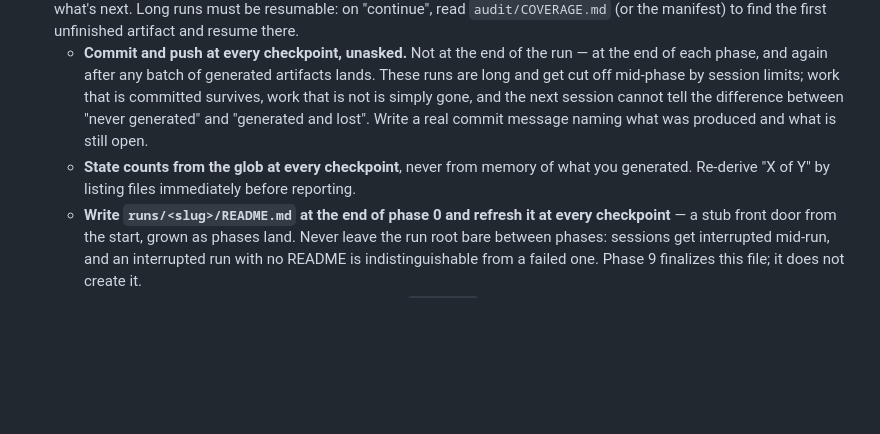
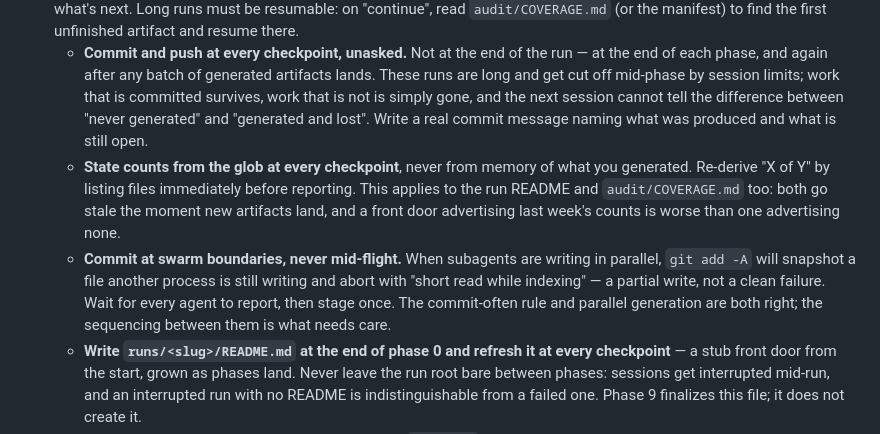
Before and after one commit to dlmastery/startup-skills, a Markdown page: skills/startup-forge/SKILL.md, the part around the change. GitHub-like rendering; blank space fills up the shorter version.

```diff
--- a/skills/startup-forge/SKILL.md
+++ b/skills/startup-forge/SKILL.md
@@ -34,7 +34,8 @@ Every phase gate from 2 onward includes the **critic loop**: run startup-critic
 3. **Parallelize where independent.** Phases 3–7 all depend on 0–2 but not on each other — dispatch them as parallel subagents when the runtime supports it, each reading `BRIEF.md` + `research/` + this pack's references. Visuals (8) waits for 3–7; audit (9) waits for everything.
 4. **Checkpoint after each phase.** One-paragraph status to the user: what was produced, the single most interesting finding, what's next. Long runs must be resumable: on "continue", read `audit/COVERAGE.md` (or the manifest) to find the first unfinished artifact and resume there.
    - **Commit and push at every checkpoint, unasked.** Not at the end of the run — at the end of each phase, and again after any batch of generated artifacts lands. These runs are long and get cut off mid-phase by session limits; work that is committed survives, work that is not is simply gone, and the next session cannot tell the difference between "never generated" and "generated and lost". Write a real commit message naming what was produced and what is still open.
-   - **State counts from the glob at every checkpoint**, never from memory of what you generated. Re-derive "X of Y" by listing files immediately before reporting.
+   - **State counts from the glob at every checkpoint**, never from memory of what you generated. Re-derive "X of Y" by listing files immediately before reporting. This applies to the run README and `audit/COVERAGE.md` too: both go stale the moment new artifacts land, and a front door advertising last week's counts is worse than one advertising none.
+   - **Commit at swarm boundaries, never mid-flight.** When subagents are writing in parallel, `git add -A` will snapshot a file another process is still writing and abort with "short read while indexing" — a partial write, not a clean failure. Wait for every agent to report, then stage once. The commit-often rule and parallel generation are both right; the sequencing between them is what needs care.
    - **Write `runs/<slug>/README.md` at the end of phase 0 and refresh it at every checkpoint** — a stub front door from the start, grown as phases land. Never leave the run root bare between phases: sessions get interrupted mid-run, and an interrupted run with no README is indistinguishable from a failed one. Phase 9 finalizes this file; it does not create it.
 5. **Domain vocabulary everywhere.** Use the nouns from `BRIEF.md` §Vocabulary, never placeholder nouns like "the product" or leftover nouns from other domains.
 6. **Done = manifest satisfied**, not "feels complete". The run ends only when startup-audit reports full coverage and `README.md` presents the pack with every link resolving.
```
Also changed, not shown: runs/autoresearch/README.md (+20 -13 lines), 1 other file.
